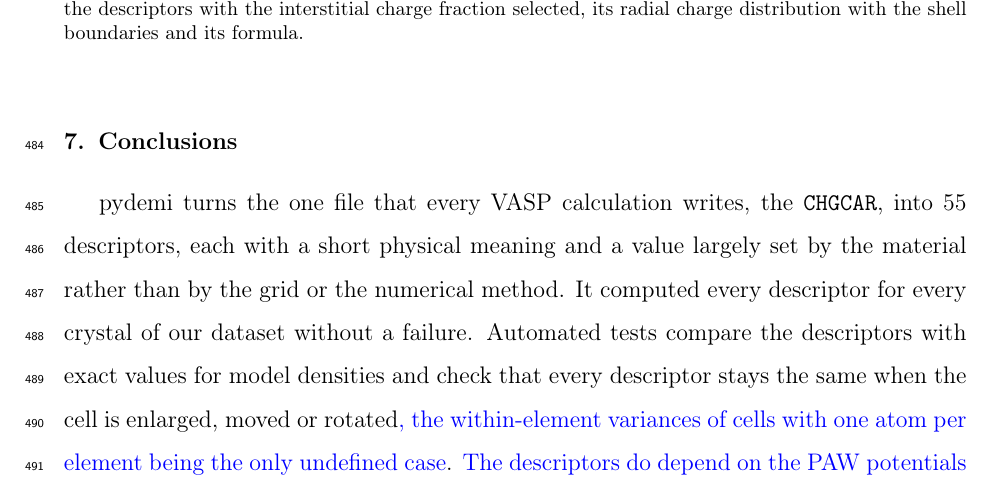
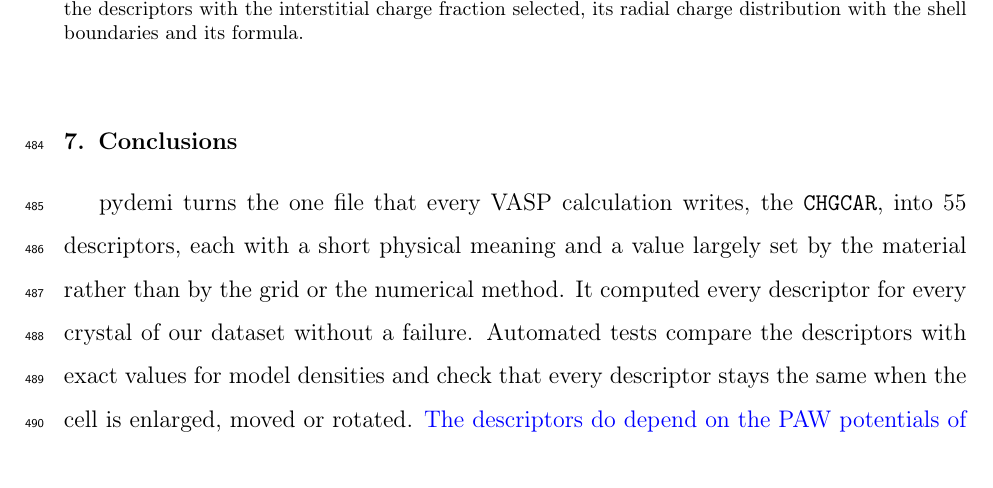
Before and after one commit to shubhamkmaurya03/pydemi-paper, a LaTeX paper (main.tex): part of page 23 of 31, cut so that both start at the same text. Compiled offline with pdfLaTeX.

Commit message:
Conclusions: drop the within-element variance exception
Co-Authored-By: Claude Opus 5.5 <noreply@anthropic.com>

```diff
--- a/main.tex
+++ b/main.tex
@@ -880,8 +880,7 @@ value largely set by the material rather than by the grid or the numerical
 method. It computed every descriptor for every crystal of our dataset without a
 failure. Automated tests compare the descriptors with exact values for model
 densities and check that every descriptor stays the same when the cell is
-enlarged, moved or rotated\rev{, the within-element variances of cells with one
-atom per element being the only undefined case}. \rev{The descriptors do depend
+enlarged, moved or rotated. \rev{The descriptors do depend
 on the PAW potentials of the calculation, so the property models should be applied
 to densities computed with the potentials of our dataset.} It can be used
 as a Python library, from the command line or through a local graphical
```
